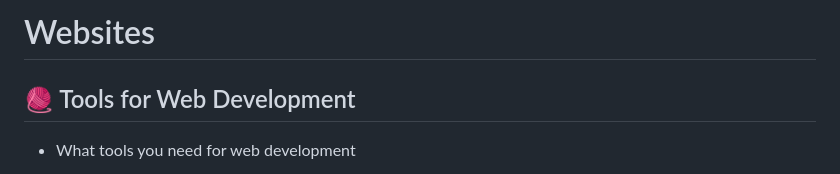
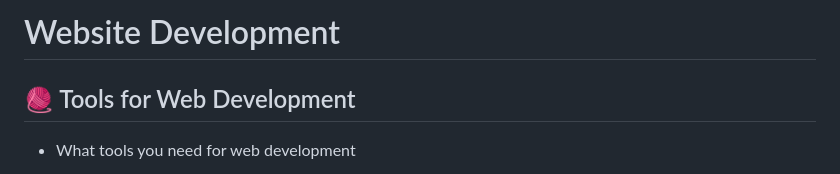
Before and after one commit to pawansinghfromindia/CS101-WebDevelopement, a Markdown page: 01_IntroductionToWebDevelopement.md, the part around the change. Rendered like a GitHub page.

```diff
--- a/01_IntroductionToWebDevelopement.md
+++ b/01_IntroductionToWebDevelopement.md
@@ -1,4 +1,4 @@
-# Websites
+# Website Development
 
 ## 🧶 Tools for Web Development
 
```
